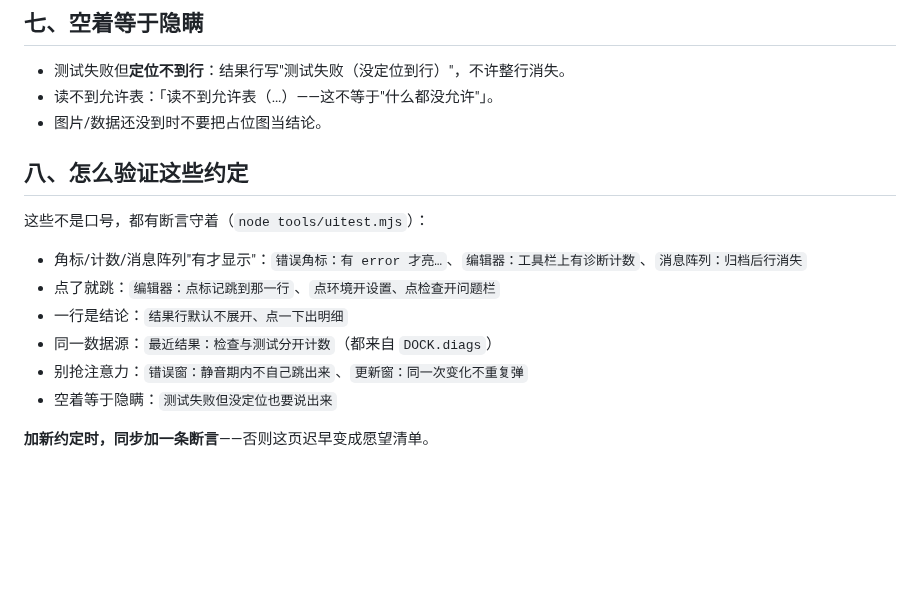
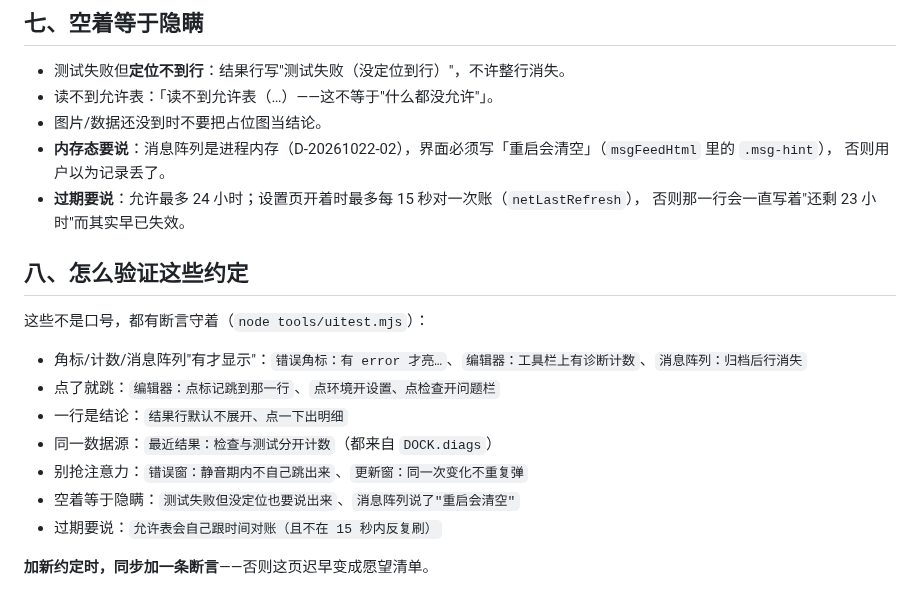
Before and after one commit to hpeng5271-blip/jingwei, a Markdown page: docs/design/界面约定.md, the part around the change. Drawn GitHub-style; blank space fills up the shorter version.

Commit message:
﻿界面约定补两条实践：**内存态要说**、**过期要说**（都已有断言守着）
## 为什么
约定页是"已经落进代码的规矩"；这一小时又落了两条，不补上，它就变成半份愿望清单。

## 改了什么
- `docs/design/界面约定.md` 第七条补两条：
  - **内存态要说**：消息阵列是进程内存（D-02），必须写「重启会清空」（`msgFeedHtml` 的 `.msg-hint`）；
  - **过期要说**：允许最多 24 小时，设置页开着时最多每 15 秒对账（`netLastRefresh`），
    否则那一行会一直写"还剩 23 小时"而其实已失效。
- 第八条（验证清单）补上对应的两条断言名，保持"每条约定都有断言守着"。

## 证据
- check_facts 90 处一致；`check-links` 173 份/50 条全通；门禁见下表。
- 清理复查：无 `.jingwei` 残渣、`dist` 只 `2026-10-22` 一份。

```diff
--- a/docs/design/界面约定.md
+++ b/docs/design/界面约定.md
@@ -57,6 +57,10 @@
 - 测试失败但**定位不到行**：结果行写"测试失败（没定位到行）"，不许整行消失。
 - 读不到允许表：「读不到允许表（…）——这不等于"什么都没允许"」。
 - 图片/数据还没到时不要把占位图当结论。
+- **内存态要说**：消息阵列是进程内存（D-20261022-02），界面必须写「重启会清空」（`msgFeedHtml` 里的 `.msg-hint`），
+  否则用户以为记录丢了。
+- **过期要说**：允许最多 24 小时；设置页开着时最多每 15 秒对一次账（`netLastRefresh`），
+  否则那一行会一直写着"还剩 23 小时"而其实早已失效。
 
 ## 八、怎么验证这些约定
 
@@ -67,6 +71,7 @@
 - 一行是结论：`结果行默认不展开、点一下出明细`
 - 同一数据源：`最近结果：检查与测试分开计数`（都来自 `DOCK.diags`）
 - 别抢注意力：`错误窗：静音期内不自己跳出来`、`更新窗：同一次变化不重复弹`
-- 空着等于隐瞒：`测试失败但没定位也要说出来`
+- 空着等于隐瞒：`测试失败但没定位也要说出来`、`消息阵列说了"重启会清空"`
+- 过期要说：`允许表会自己跟时间对账（且不在 15 秒内反复刷）`
 
 **加新约定时，同步加一条断言**——否则这页迟早变成愿望清单。
```
